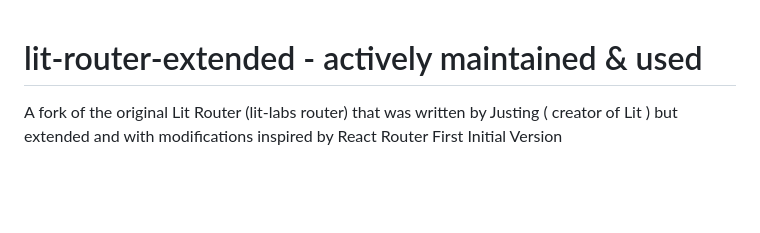
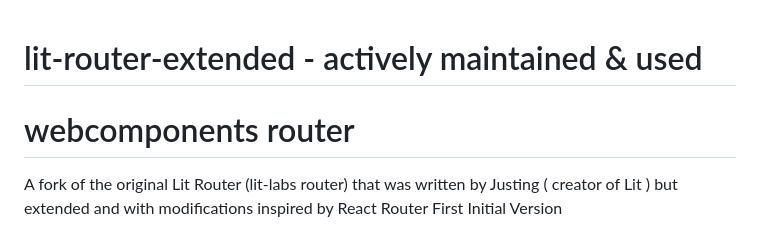
Before and after one commit to klauss194/lit-router-extended, a Markdown page: README.md, the part around the change. Drawn GitHub-style; blank space fills up the shorter version.

```diff
--- a/README.md
+++ b/README.md
@@ -1,4 +1,5 @@
 # lit-router-extended - actively maintained & used
+# webcomponents router
 A fork of the original Lit Router (lit-labs router) that was written by Justing ( creator of Lit ) but extended and with modifications inspired by React Router
 First Initial Version
 - Ranking Scorer Instead of URLPattern ( URLPattern seems quite slow & heavy also not supported yet everywhere )
```
